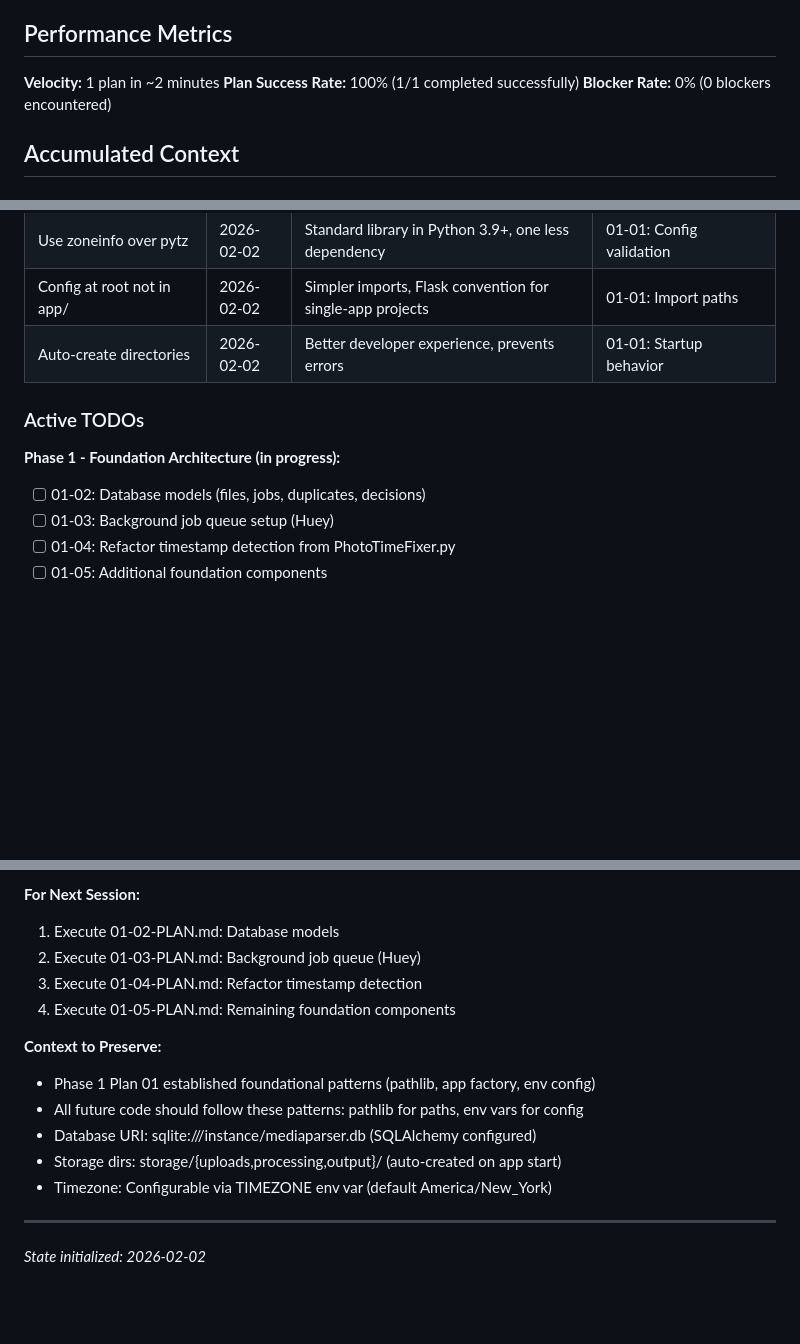
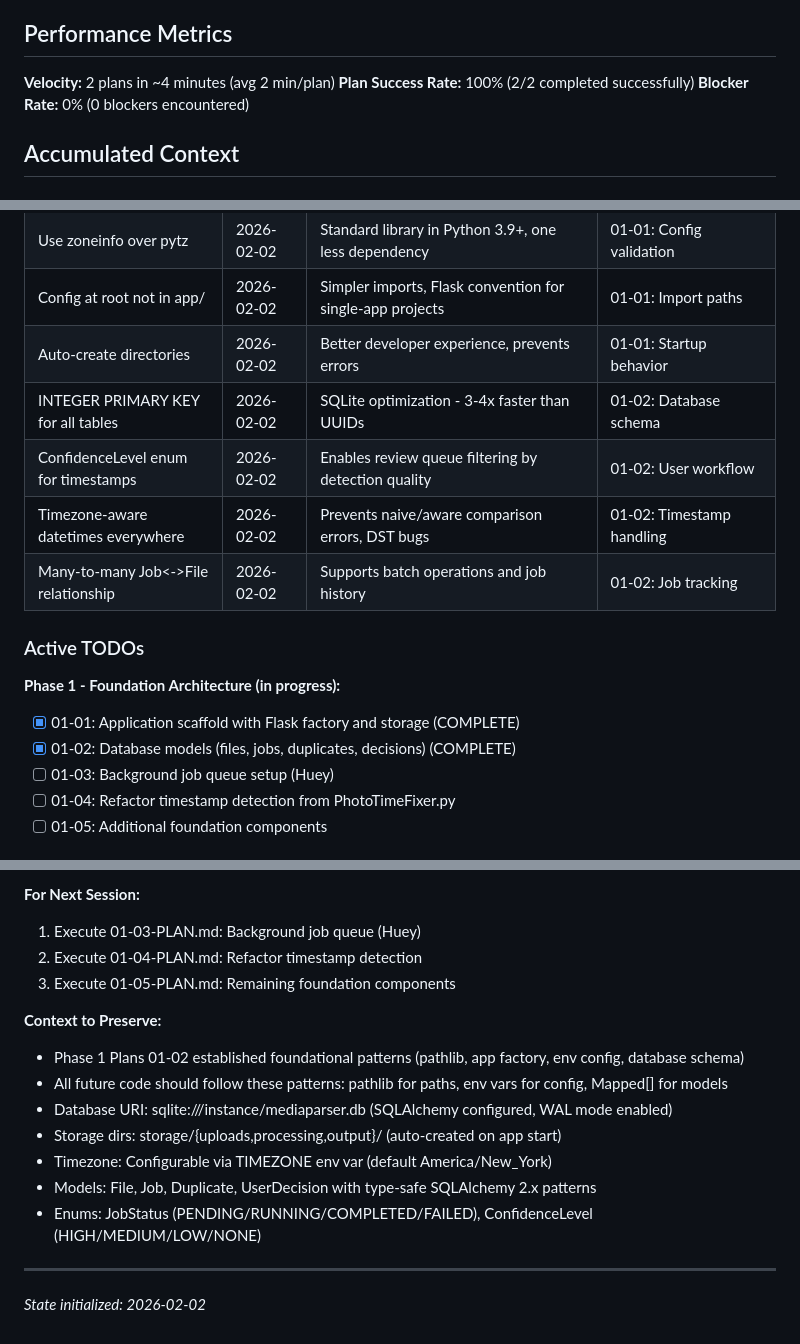
Before and after one commit to Dabnabbit/MediaParser, a Markdown page: .planning/STATE.md, 3 parts joined by grey strips. Rendered like a GitHub page; blank space fills up the shorter version.

Commit message:
docs(01-02): complete database models plan
Tasks completed: 2/2
- Task 1: Create SQLAlchemy models with type-safe patterns
- Task 2: Initialize database and verify schema

SUMMARY: .planning/phases/01-foundation-architecture/01-02-SUMMARY.md

```diff
--- a/.planning/STATE.md
+++ b/.planning/STATE.md
@@ -25,8 +25,8 @@
 
 ## Performance Metrics
 
-**Velocity:** 1 plan in ~2 minutes
-**Plan Success Rate:** 100% (1/1 completed successfully)
+**Velocity:** 2 plans in ~4 minutes (avg 2 min/plan)
+**Plan Success Rate:** 100% (2/2 completed successfully)
 **Blocker Rate:** 0% (0 blockers encountered)
 
 ## Accumulated Context
@@ -43,11 +43,16 @@
 | Use zoneinfo over pytz | 2026-02-02 | Standard library in Python 3.9+, one less dependency | 01-01: Config validation |
 | Config at root not in app/ | 2026-02-02 | Simpler imports, Flask convention for single-app projects | 01-01: Import paths |
 | Auto-create directories | 2026-02-02 | Better developer experience, prevents errors | 01-01: Startup behavior |
+| INTEGER PRIMARY KEY for all tables | 2026-02-02 | SQLite optimization - 3-4x faster than UUIDs | 01-02: Database schema |
+| ConfidenceLevel enum for timestamps | 2026-02-02 | Enables review queue filtering by detection quality | 01-02: User workflow |
+| Timezone-aware datetimes everywhere | 2026-02-02 | Prevents naive/aware comparison errors, DST bugs | 01-02: Timestamp handling |
+| Many-to-many Job<->File relationship | 2026-02-02 | Supports batch operations and job history | 01-02: Job tracking |
 
 ### Active TODOs
 
 **Phase 1 - Foundation Architecture (in progress):**
-- [ ] 01-02: Database models (files, jobs, duplicates, decisions)
+- [x] 01-01: Application scaffold with Flask factory and storage (COMPLETE)
+- [x] 01-02: Database models (files, jobs, duplicates, decisions) (COMPLETE)
 - [ ] 01-03: Background job queue setup (Huey)
 - [ ] 01-04: Refactor timestamp detection from PhotoTimeFixer.py
 - [ ] 01-05: Additional foundation components
@@ -85,17 +90,18 @@ None
 **Resume file:** None
 
 **For Next Session:**
-1. Execute 01-02-PLAN.md: Database models
-2. Execute 01-03-PLAN.md: Background job queue (Huey)
-3. Execute 01-04-PLAN.md: Refactor timestamp detection
-4. Execute 01-05-PLAN.md: Remaining foundation components
+1. Execute 01-03-PLAN.md: Background job queue (Huey)
+2. Execute 01-04-PLAN.md: Refactor timestamp detection
+3. Execute 01-05-PLAN.md: Remaining foundation components
 
 **Context to Preserve:**
-- Phase 1 Plan 01 established foundational patterns (pathlib, app factory, env config)
-- All future code should follow these patterns: pathlib for paths, env vars for config
-- Database URI: sqlite:///instance/mediaparser.db (SQLAlchemy configured)
+- Phase 1 Plans 01-02 established foundational patterns (pathlib, app factory, env config, database schema)
+- All future code should follow these patterns: pathlib for paths, env vars for config, Mapped[] for models
+- Database URI: sqlite:///instance/mediaparser.db (SQLAlchemy configured, WAL mode enabled)
 - Storage dirs: storage/{uploads,processing,output}/ (auto-created on app start)
 - Timezone: Configurable via TIMEZONE env var (default America/New_York)
+- Models: File, Job, Duplicate, UserDecision with type-safe SQLAlchemy 2.x patterns
+- Enums: JobStatus (PENDING/RUNNING/COMPLETED/FAILED), ConfidenceLevel (HIGH/MEDIUM/LOW/NONE)
 
 ---
 
```
Also changed, not shown: other parts of .planning/STATE.md (+5 -5 lines), 1 other file.
